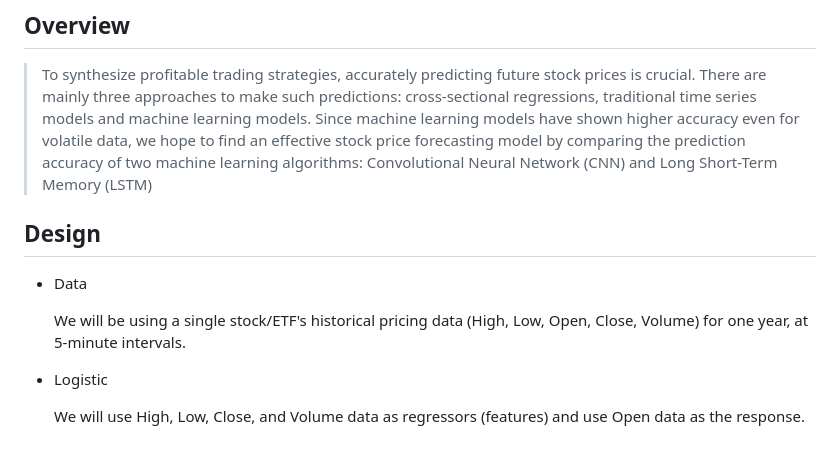
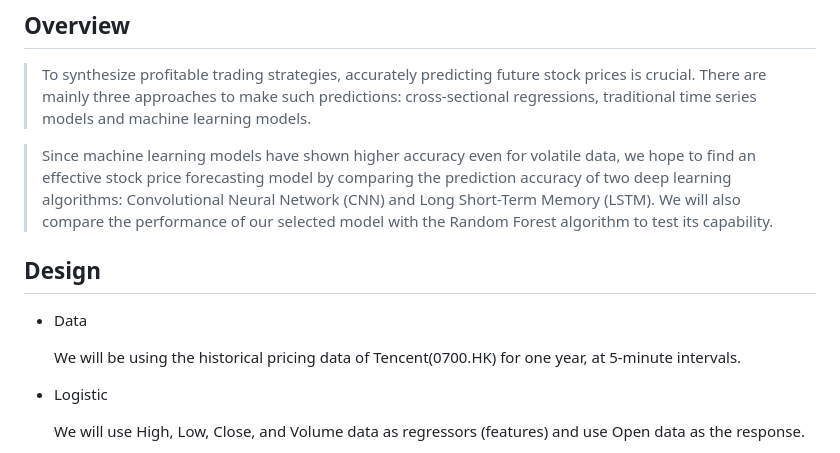
Before and after one commit to Gavin-OP/stat4012-group-project, a Markdown page: README.md, the part around the change. Rendered like a GitHub page.

```diff
--- a/README.md
+++ b/README.md
@@ -4,13 +4,14 @@
 
 >  To synthesize profitable trading strategies, accurately predicting future stock prices is crucial. There are mainly three approaches to make such predictions:
    cross-sectional regressions, traditional time series models and machine learning models.
->  Since machine learning models have shown higher accuracy even for volatile data, we hope to find an effective stock price forecasting model by comparing the prediction accuracy of two machine learning algorithms: Convolutional Neural Network (CNN) and Long Short-Term Memory (LSTM)
+
+>  Since machine learning models have shown higher accuracy even for volatile data, we hope to find an effective stock price forecasting model by comparing the prediction accuracy of two deep learning algorithms: Convolutional Neural Network (CNN) and Long Short-Term Memory (LSTM). We will also compare the performance of our selected model with the Random Forest algorithm to test its capability.
 >
 ## Design
 
 - Data
 
-  We will be using a single stock/ETF's historical pricing data (High, Low, Open, Close, Volume) for one year, at 5-minute intervals.
+  We will be using the historical pricing data of Tencent(0700.HK) for one year, at 5-minute intervals.
 
 - Logistic
 
```
